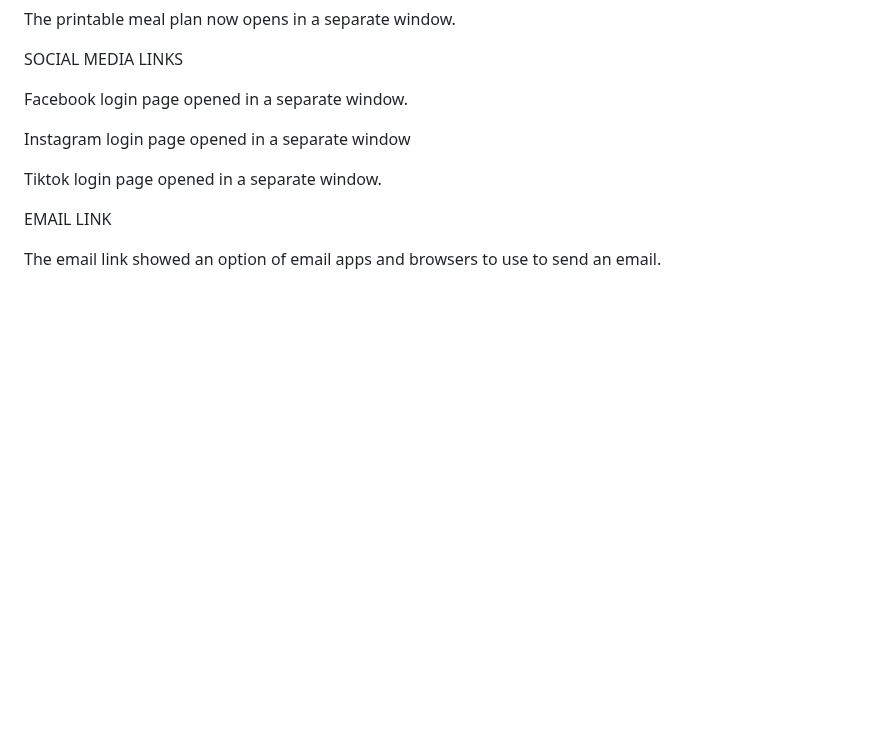
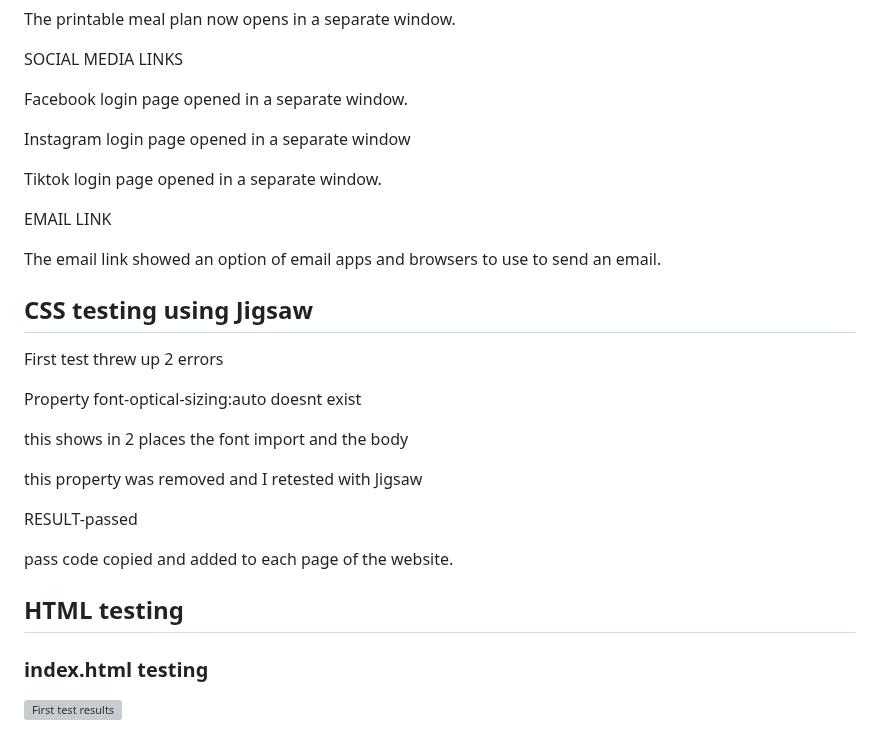
Before and after one commit to rhiannemock/ketoboot, a Markdown page: README.md, the part around one of its changes. Drawn GitHub-style; blank space fills up the shorter version; grey boxes are pictures that could not be loaded.

Commit message:
feat:css jigsaw testing

```diff
--- a/README.md
+++ b/README.md
@@ -795,3 +795,24 @@ Tiktok login page opened in a separate window.
 EMAIL LINK
 
 The email link showed an option of email apps and browsers to use to send an email.
+
+
+## CSS testing using Jigsaw
+
+First test threw up 2 errors
+
+Property  font-optical-sizing:auto doesnt exist
+
+this shows in 2 places the font import and the body
+
+this property was removed and I retested with Jigsaw
+
+RESULT-passed
+
+pass code copied and added to each page of the website.
+
+## HTML testing
+
+### index.html testing
+
+![First test results](https://rhiannemock.github.io/ketoboot/assets/testing-screenshots)
```
Also changed, not shown: other parts of README.md (+5 -5 lines).
